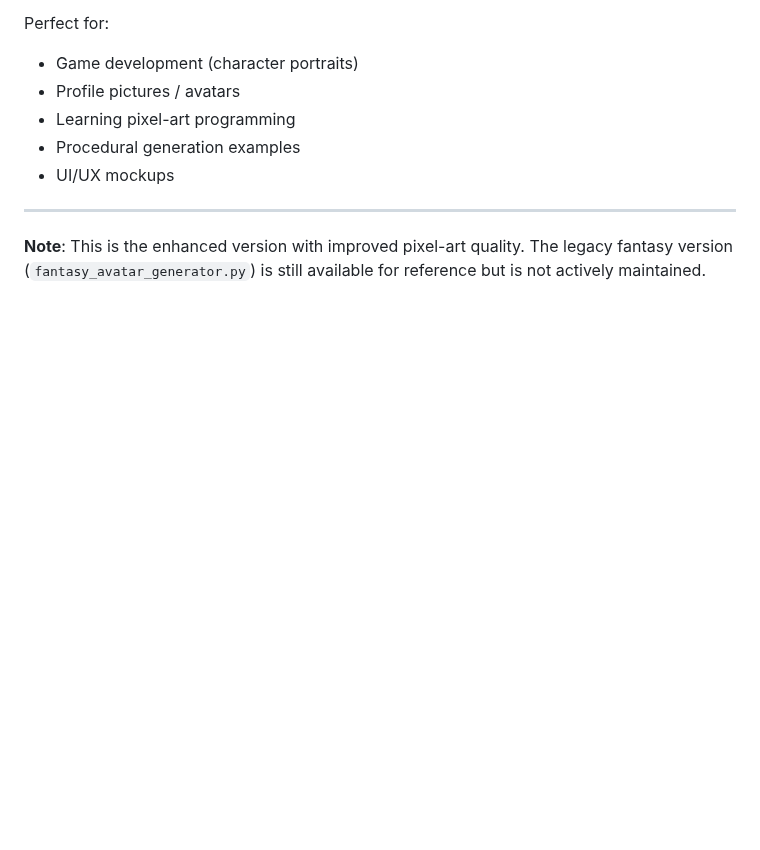
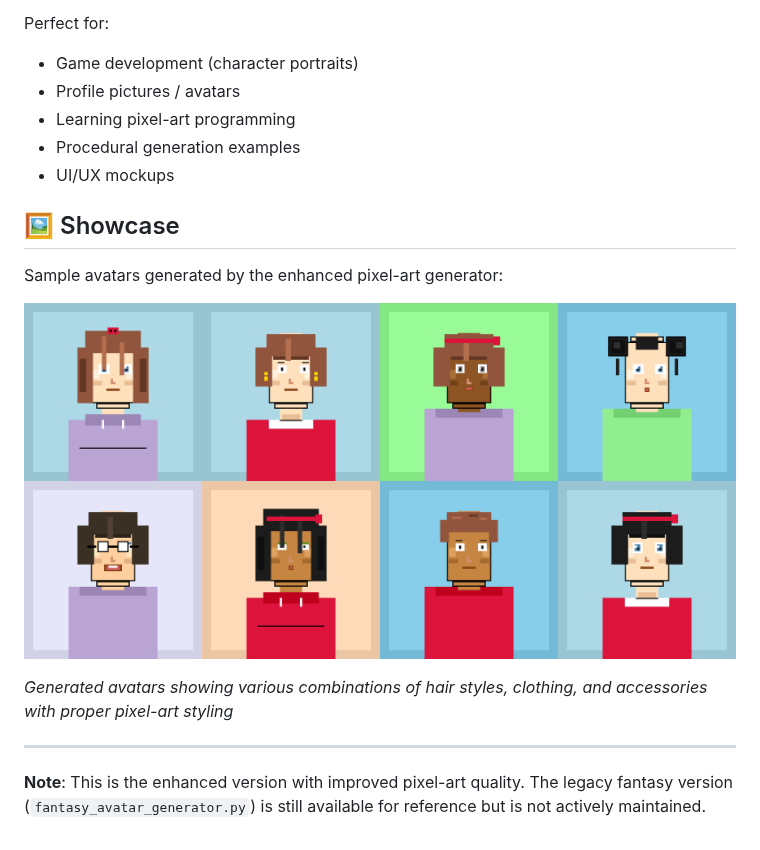
Before and after one commit to terryberryLZ/interactive-design, a Markdown page: README.md, the part around the change. GitHub-like rendering; pictures changed too: enhanced_avatar_showcase_4x.png (added); blank space fills up the shorter version.

Commit message:
Add build documentation, showcase images, and finalize implementation
Co-authored-by: terryberryLZ <230310459+terryberryLZ@users.noreply.github.com>

```diff
--- a/README.md
+++ b/README.md
@@ -413,6 +413,14 @@ Perfect for:
 - Procedural generation examples
 - UI/UX mockups
 
+## 🖼️ Showcase
+
+Sample avatars generated by the enhanced pixel-art generator:
+
+![Enhanced Avatar Showcase](enhanced_avatar_showcase_4x.png)
+
+*Generated avatars showing various combinations of hair styles, clothing, and accessories with proper pixel-art styling*
+
 ---
 
 **Note**: This is the enhanced version with improved pixel-art quality. The legacy fantasy version (`fantasy_avatar_generator.py`) is still available for reference but is not actively maintained.
```
Also changed, not shown: BUILD_GUIDE.md (added, +325 -0 lines), enhanced_avatar_showcase.png (added), 1 other file.
